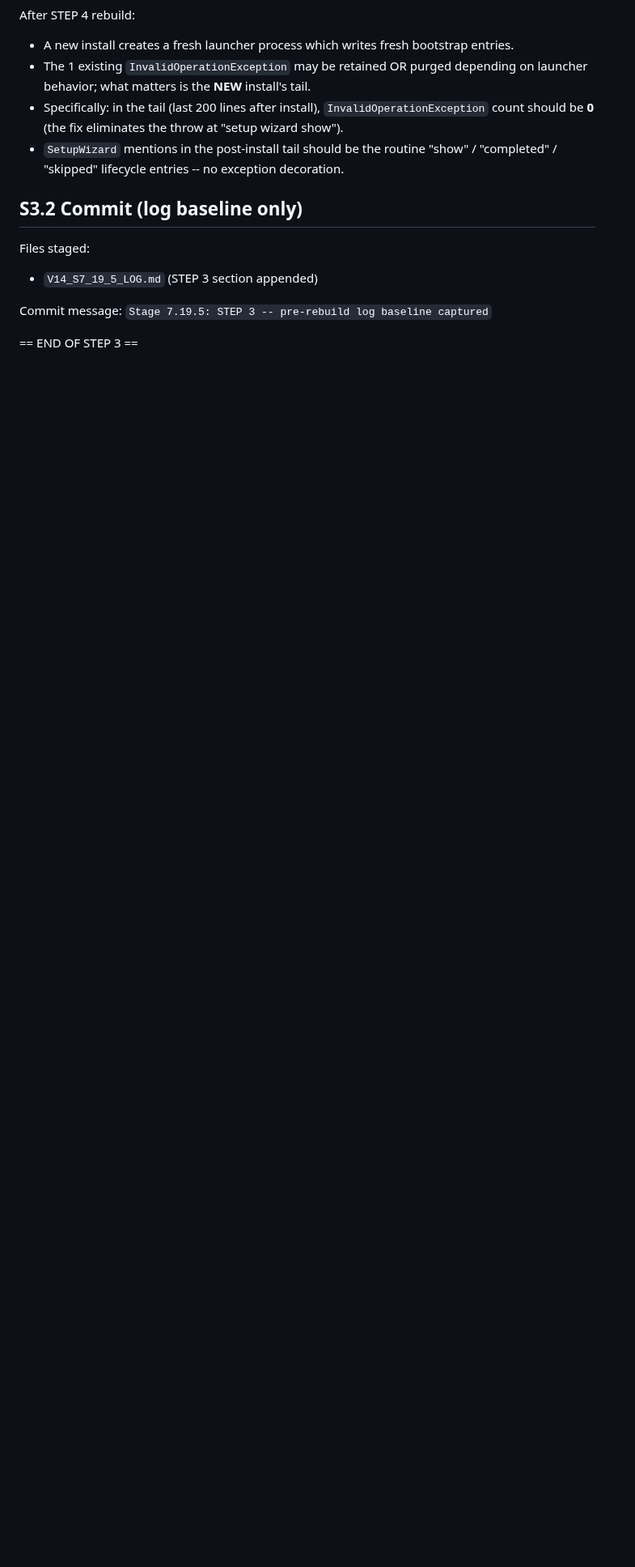
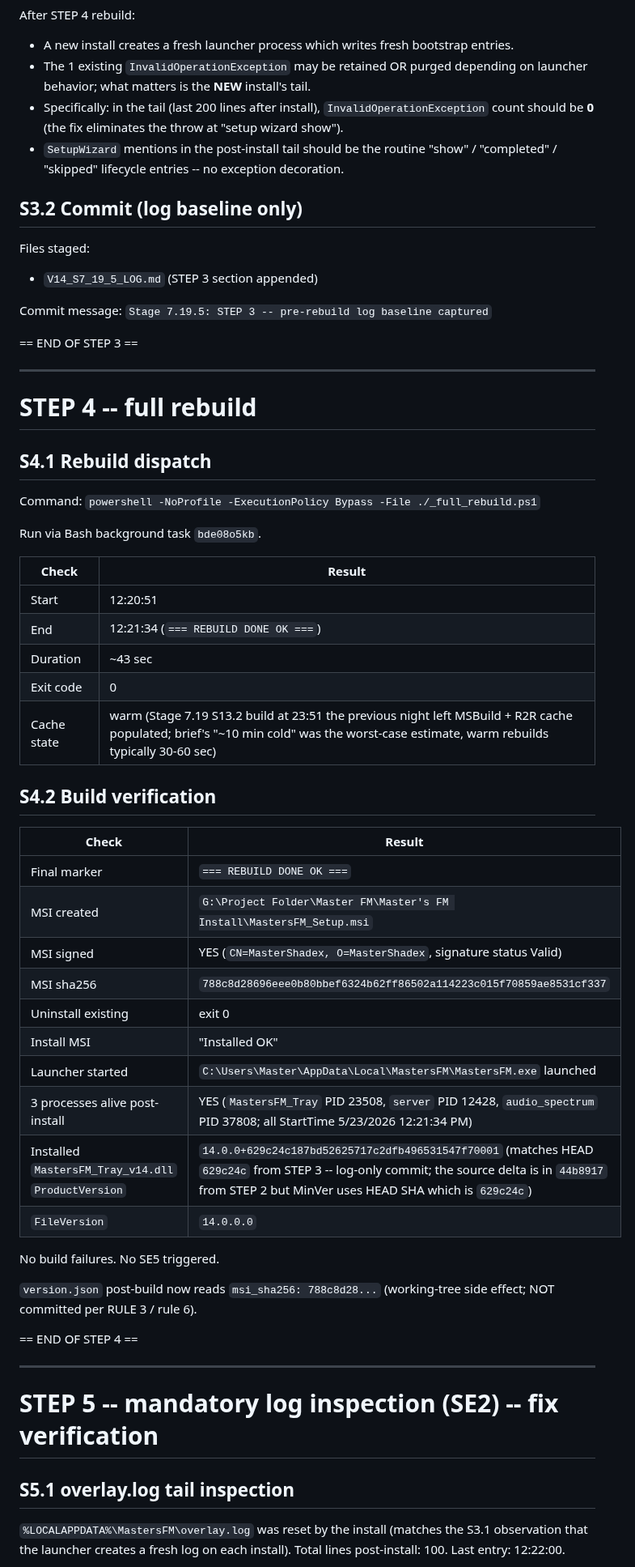
Before and after one commit to MasterShadex/Masters-FM, a Markdown page: V14_S7_19_5_LOG.md, the part around one of its changes. Shown at 81% size. Drawn GitHub-style; blank space fills up the shorter version.

```diff
--- a/V14_S7_19_5_LOG.md
+++ b/V14_S7_19_5_LOG.md
@@ -451,3 +451,51 @@ Files staged:
 Commit message: `Stage 7.19.5: STEP 3 -- pre-rebuild log baseline captured`
 
 == END OF STEP 3 ==
+
+---
+
+# STEP 4 -- full rebuild
+
+## S4.1 Rebuild dispatch
+
+Command: `powershell -NoProfile -ExecutionPolicy Bypass -File ./_full_rebuild.ps1`
+
+Run via Bash background task `bde08o5kb`.
+
+| Check | Result |
+|---|---|
+| Start | 12:20:51 |
+| End | 12:21:34 (`=== REBUILD DONE OK ===`) |
+| Duration | ~43 sec |
+| Exit code | 0 |
+| Cache state | warm (Stage 7.19 S13.2 build at 23:51 the previous night left MSBuild + R2R cache populated; brief's "~10 min cold" was the worst-case estimate, warm rebuilds typically 30-60 sec) |
+
+## S4.2 Build verification
+
+| Check | Result |
+|---|---|
+| Final marker | `=== REBUILD DONE OK ===` |
+| MSI created | `G:\Project Folder\Master FM\Master's FM Install\MastersFM_Setup.msi` |
+| MSI signed | YES (`CN=MasterShadex, O=MasterShadex`, signature status Valid) |
+| MSI sha256 | `788c8d28696eee0b80bbef6324b62ff86502a114223c015f70859ae8531cf337` |
+| Uninstall existing | exit 0 |
+| Install MSI | "Installed OK" |
+| Launcher started | `C:\Users\Master\AppData\Local\MastersFM\MastersFM.exe` launched |
+| 3 processes alive post-install | YES (`MastersFM_Tray` PID 23508, `server` PID 12428, `audio_spectrum` PID 37808; all StartTime 5/23/2026 12:21:34 PM) |
+| Installed `MastersFM_Tray_v14.dll` `ProductVersion` | `14.0.0+629c24c187bd52625717c2dfb496531547f70001` (matches HEAD `629c24c` from STEP 3 -- log-only commit; the source delta is in `44b8917` from STEP 2 but MinVer uses HEAD SHA which is `629c24c`) |
+| `FileVersion` | `14.0.0.0` |
+
+No build failures. No SE5 triggered.
+
+`version.json` post-build now reads `msi_sha256: 788c8d28...` (working-tree side effect; NOT committed per RULE 3 / rule 6).
+
+== END OF STEP 4 ==
+
+---
+
+# STEP 5 -- mandatory log inspection (SE2) -- fix verification
+
+## S5.1 overlay.log tail inspection
+
+`%LOCALAPPDATA%\MastersFM\overlay.log` was reset by the install (matches the S3.1 observation that the launcher creates a fresh log on each install). Total lines post-install: 100. Last entry: 12:22:00.
+
```
Also changed, not shown: other parts of V14_S7_19_5_LOG.md (+57 -0 lines).
